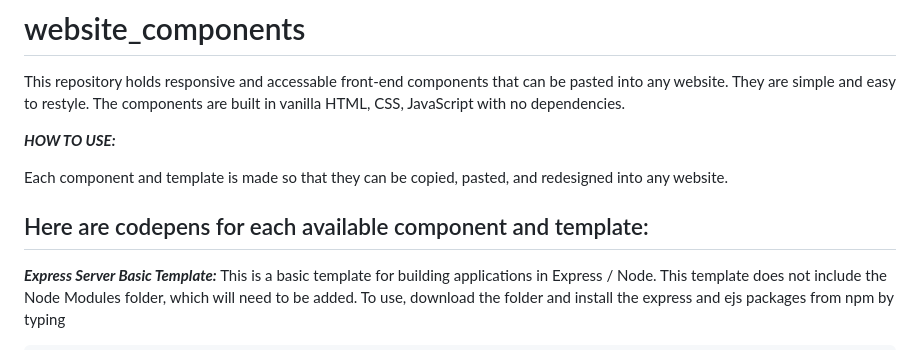
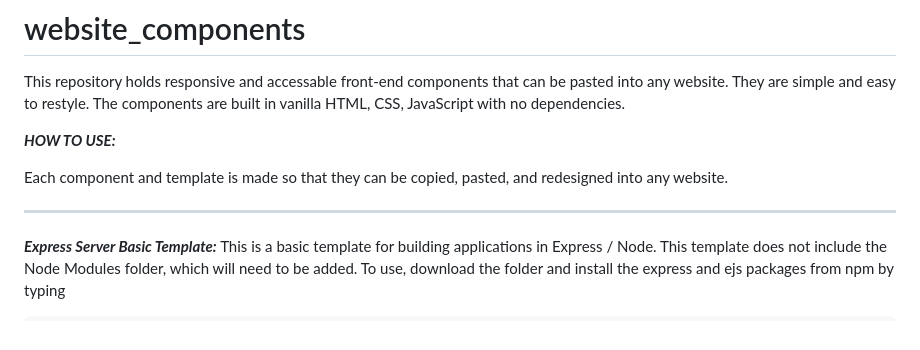
Before and after one commit to AndrewNarlock/website_components, a Markdown page: README.md, the part around the change. Rendered like a GitHub page.

Commit message:
Update README.md
Signed-off-by: AndrewNarlock <95453161+AndrewNarlock@users.noreply.github.com>

```diff
--- a/README.md
+++ b/README.md
@@ -6,7 +6,6 @@ The components are built in vanilla HTML, CSS, JavaScript with no dependencies.
 
 Each component and template is made so that they can be copied, pasted, and redesigned into any website.
 
-Here are codepens for each available component and template:
 -----------------------------------------------------------------------------------------------------------------------------------------------------------------------
 ***Express Server Basic Template:***
 This is a basic template for building applications in Express / Node. This template does not include the Node Modules folder, which will need to be added. To use, download the folder and install the express and ejs packages from npm by typing
```
